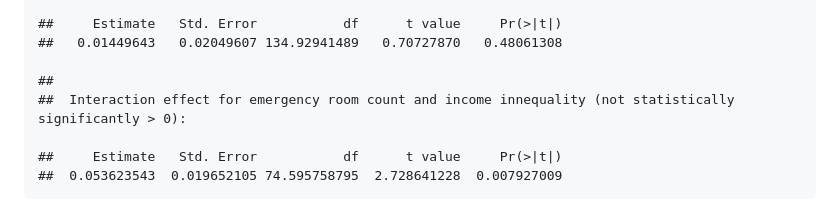
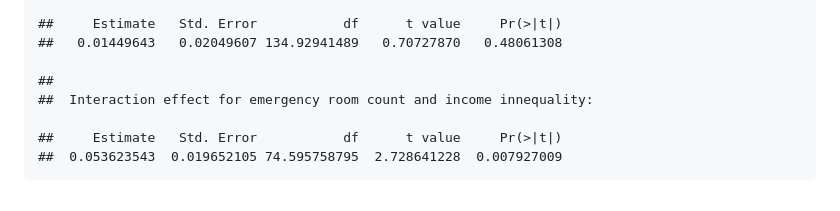
Before and after one commit to paulsylvia20/HRR_SUDS, a Markdown page: LLM_main.md, the part around the change. Rendered like a GitHub page.

```diff
--- a/LLM_main.md
+++ b/LLM_main.md
@@ -619,7 +619,7 @@ std_mod <- lmer(formula(L2_step1), data = std_dat)
     ##   0.01449643   0.02049607 134.92941489   0.70727870   0.48061308
 
     ##
-    ##  Interaction effect for emergency room count and income innequality (not statistically significantly > 0):
+    ##  Interaction effect for emergency room count and income innequality:
 
     ##     Estimate   Std. Error           df      t value     Pr(>|t|)
     ##  0.053623543  0.019652105 74.595758795  2.728641228  0.007927009
```
